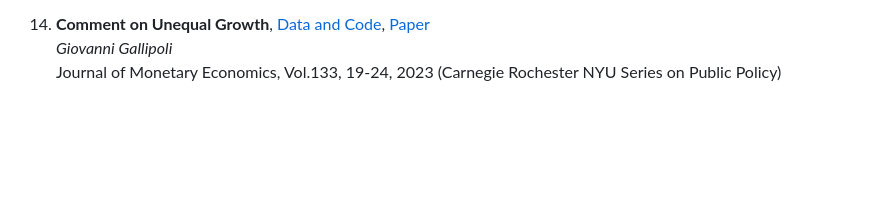
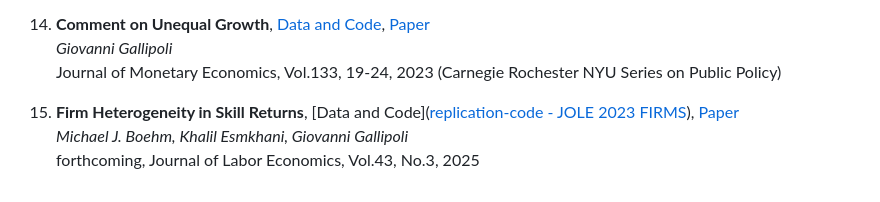
Before and after one commit to ggallipoli/Data-Research-Publications, a Markdown page: README.md, the part around the change. Drawn GitHub-style; blank space fills up the shorter version.

```diff
--- a/README.md
+++ b/README.md
@@ -60,3 +60,7 @@ Quantitative Economics, Vol.13, pp. 1023-1060 2022
 14. **Comment on Unequal Growth**, [Data and Code](), [Paper]() <br/>
 *Giovanni Gallipoli* <br/>
 Journal of Monetary Economics, Vol.133, 19-24, 2023 (Carnegie Rochester NYU Series on Public Policy)
+
+15. **Firm Heterogeneity in Skill Returns**, [Data and Code]([replication-code - JOLE 2023 FIRMS](https://github.com/ggallipoli/Data-Research-Publications/tree/8bcd9aa07fc42217e2ddc799f6959194ca539132/replication-code%20-%20JOLE%202023%20FIRMS)), [Paper](https://app.getsphere.com/giovanni-gallipoli/articles/firm-heterogeneity-in-skill-returns) <br/>
+*Michael J. Boehm, Khalil Esmkhani, Giovanni Gallipoli* <br/>
+forthcoming, Journal of Labor Economics, Vol.43, No.3, 2025
```
